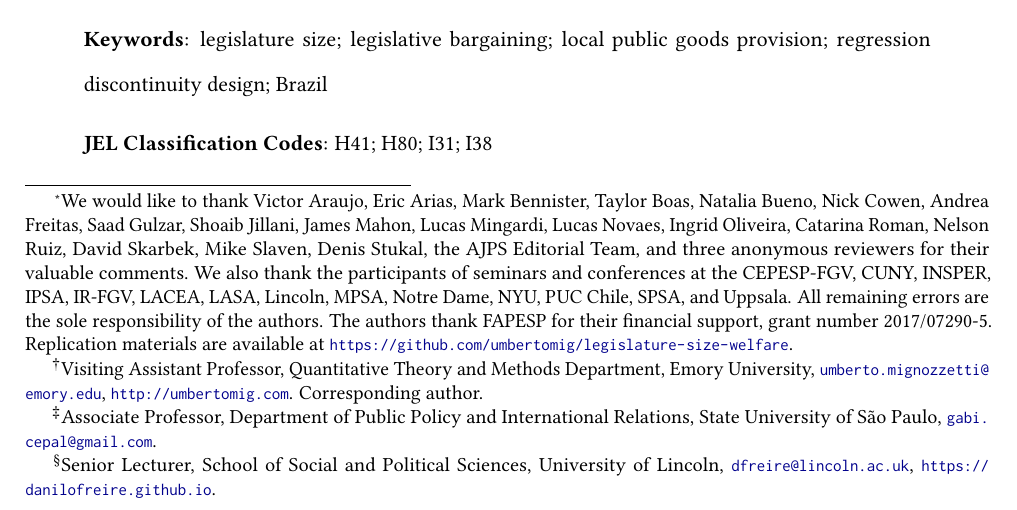
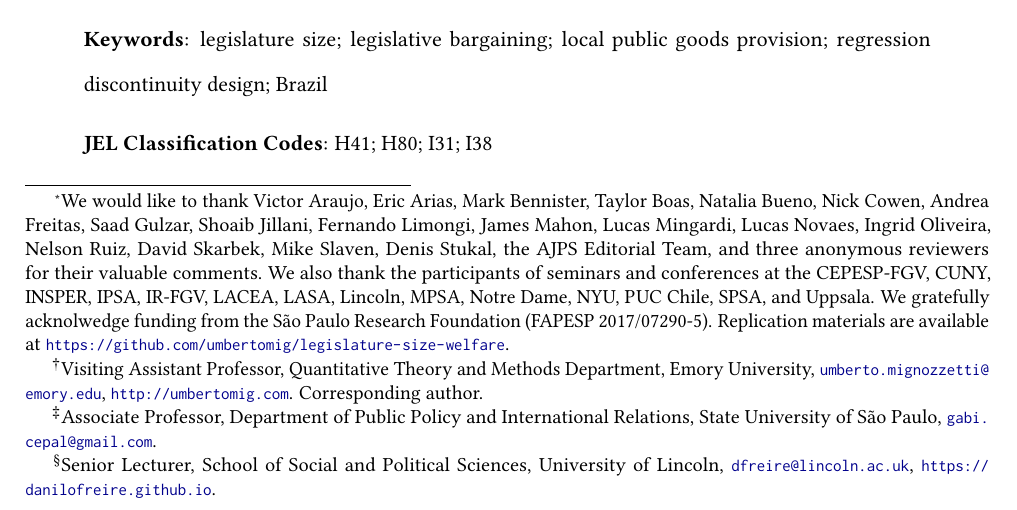
Before and after one commit to umbertomig/legislature-size-welfare, an R Markdown document (article/article.Rmd): part of page 1 of 29, cut so that both start at the same text. The pictures show the output file article/article.pdf that the author committed with the source.

Commit message:
small edits

```diff
--- a/article/article.Rmd
+++ b/article/article.Rmd
@@ -6,7 +6,7 @@ author:
   - Gabriel Cepaluni[^gabriel]
   - Danilo Freire[^danilo]
 date: May 28, 2022
-thanks: We would like to thank Victor Araujo, Eric Arias, Mark Bennister, Taylor Boas, Natalia Bueno, Nick Cowen, Andrea Freitas, Saad Gulzar, Shoaib Jillani, James Mahon, Lucas Mingardi, Lucas Novaes, Ingrid Oliveira, Catarina Roman, Nelson Ruiz, David Skarbek, Mike Slaven, Denis Stukal, the AJPS Editorial Team, and three anonymous reviewers for their valuable comments. We also thank the participants of seminars and conferences at the CEPESP-FGV, CUNY, INSPER, IPSA, IR-FGV, LACEA, LASA, Lincoln, MPSA, Notre Dame, NYU, PUC Chile, SPSA, and Uppsala. All remaining errors are the sole responsibility of the authors. The authors thank FAPESP for their financial support, grant number 2017/07290-5. Replication materials are available at <https://github.com/umbertomig/legislature-size-welfare>.
+thanks: We would like to thank Victor Araujo, Eric Arias, Mark Bennister, Taylor Boas, Natalia Bueno, Nick Cowen, Andrea Freitas, Saad Gulzar, Shoaib Jillani, Fernando Limongi, James Mahon, Lucas Mingardi, Lucas Novaes, Ingrid Oliveira, Nelson Ruiz, David Skarbek, Mike Slaven, Denis Stukal, the AJPS Editorial Team, and three anonymous reviewers for their valuable comments. We also thank the participants of seminars and conferences at the CEPESP-FGV, CUNY, INSPER, IPSA, IR-FGV, LACEA, LASA, Lincoln, MPSA, Notre Dame, NYU, PUC Chile, SPSA, and Uppsala. We gratefully acknolwedge funding from the São Paulo Research Foundation (FAPESP 2017/07290-5). Replication materials are available at <https://github.com/umbertomig/legislature-size-welfare>.
 abstract: "How does legislature size impact public service provision? Despite the importance of institutional design for democratic governance, the effect of legislative features on citizen welfare remains little understood. In this paper, we use a formal model to show that increasing legislature size improves public goods delivery. We argue that changes in bargaining costs depend on whether additional legislators share the executive's party affiliation: More opposition members reduce the equilibrium public goods provision, while more government-aligned members increase it. We test this theory by exploiting sharp discontinuities in city council size in Brazil. We show that an additional city councilor has a 91% chance of belonging to the mayoral coalition, and this significantly improves primary school enrollment and infant mortality rates. To explore possible mechanisms, we surveyed 174 former city councilors and analyzed 346,553 bills proposed between 2005 and 2008. This paper has implications for the design of representative institutions."
 abstractspacing: double
 keywords: legislature size; legislative bargaining; local public goods provision; regression discontinuity design; Brazil
```
Also changed, not shown: article/article.pdf.
